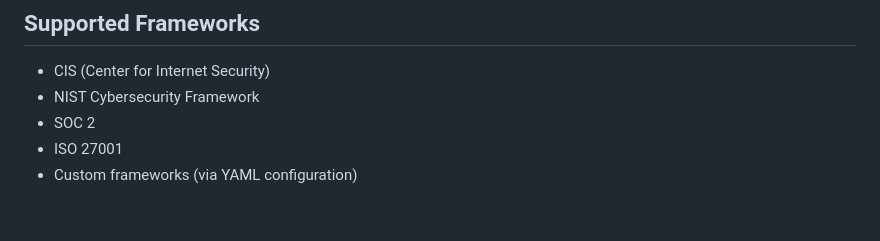
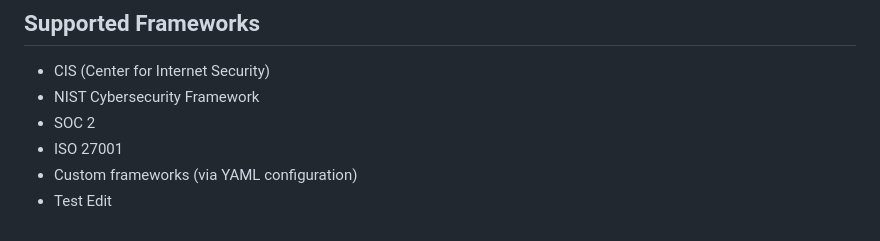
Before and after one commit to jwelzbacher/CloudSecurityAnalyzer, a Markdown page: README.md, the part around the change. Rendered like a GitHub page.

Commit message:
Update README.md
Test edit for Firebase auto-merge

```diff
--- a/README.md
+++ b/README.md
@@ -172,3 +172,4 @@ The toolkit follows a modular architecture:
 - SOC 2
 - ISO 27001
 - Custom frameworks (via YAML configuration)
+- Test Edit
```
